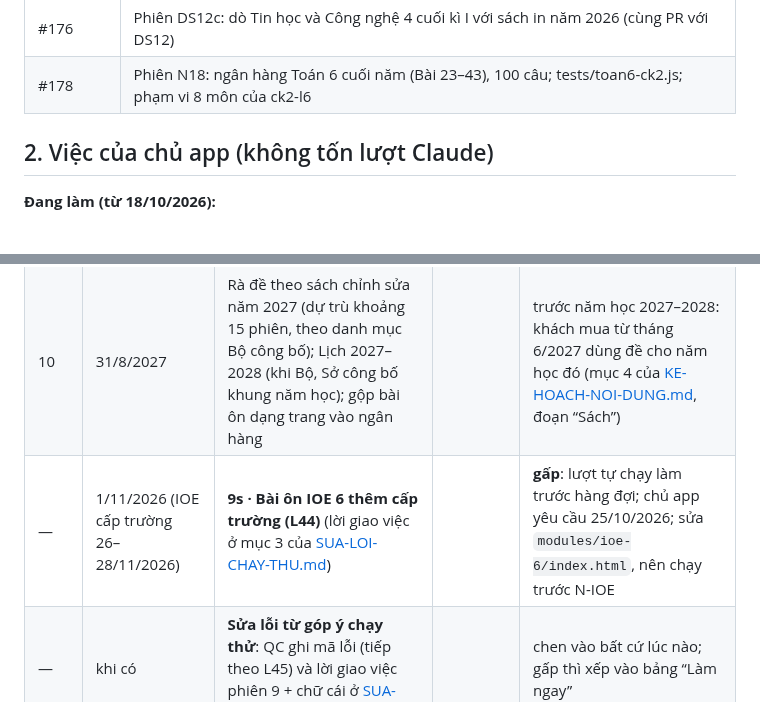
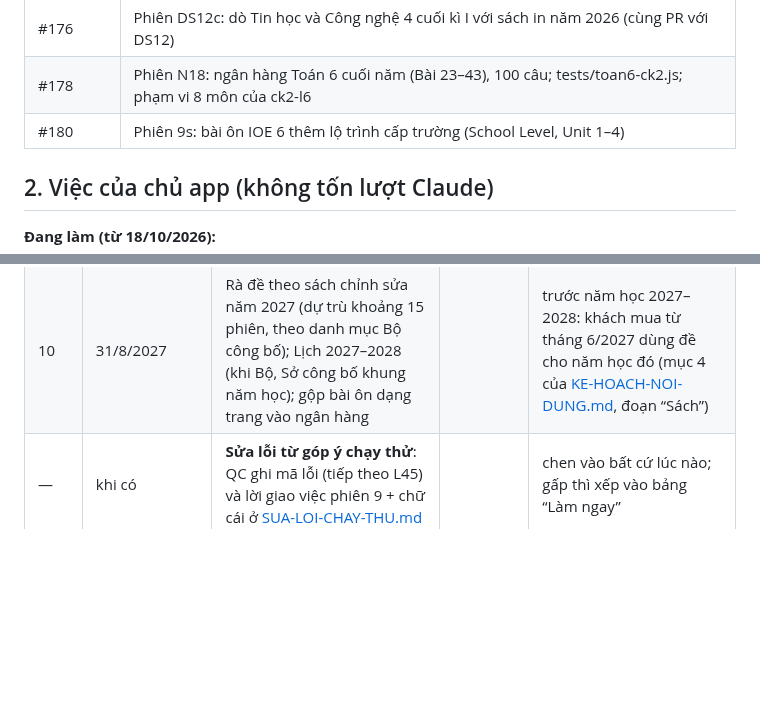
Before and after one commit to dunglnh/OnUp, a Markdown page: docs/KE-HOACH-PHAT-TRIEN-ONUP.md, 2 parts joined by grey strips. Drawn GitHub-style; folded sections open; blank space fills up the shorter version.

```diff
--- a/docs/KE-HOACH-PHAT-TRIEN-ONUP.md
+++ b/docs/KE-HOACH-PHAT-TRIEN-ONUP.md
@@ -160,6 +160,7 @@
 | #176 | Phiên DS12b: dò Tiếng Anh 4 tập một cuối kì I, Unit 6–10 và Reading với sách in năm 2026 (cùng PR với DS12) |
 | #176 | Phiên DS12c: dò Tin học và Công nghệ 4 cuối kì I với sách in năm 2026 (cùng PR với DS12) |
 | #178 | Phiên N18: ngân hàng Toán 6 cuối năm (Bài 23–43), 100 câu; tests/toan6-ck2.js; phạm vi 8 môn của ck2-l6 |
+| #180 | Phiên 9s: bài ôn IOE 6 thêm lộ trình cấp trường (School Level, Unit 1–4) |
 
 </details>
 
@@ -226,7 +227,6 @@ Thứ tự các phiên:
 | 8 | 28/2/2027 | **G0 · Chuẩn bị dùng thử** → **B1 · Chuyển hosting sang Cloudflare Pages, repo riêng tư** | | trước khi mở dùng thử (đầu tháng 3/2027); lời giao việc ở mục 4 |
 | 9 | 31/5/2027 | **B2 · Đề trả phí lên máy chủ** → B4 (bớt tải dữ liệu) → **G1 · Kích hoạt gói, màn hình Nâng cấp** | B1 | trong thời gian dùng thử, xong trước khi mở bán (tháng 6/2027); lời giao việc ở mục 4, B4 ở [KE-HOACH-NOI-DUNG.md](KE-HOACH-NOI-DUNG.md) mục 5 |
 | 10 | 31/8/2027 | Rà đề theo sách chỉnh sửa năm 2027 (dự trù khoảng 15 phiên, theo danh mục Bộ công bố); Lịch 2027–2028 (khi Bộ, Sở công bố khung năm học); gộp bài ôn dạng trang vào ngân hàng | | trước năm học 2027–2028: khách mua từ tháng 6/2027 dùng đề cho năm học đó (mục 4 của [KE-HOACH-NOI-DUNG.md](KE-HOACH-NOI-DUNG.md), đoạn “Sách”) |
-| — | 1/11/2026 (IOE cấp trường 26–28/11/2026) | **9s · Bài ôn IOE 6 thêm cấp trường (L44)** (lời giao việc ở mục 3 của [SUA-LOI-CHAY-THU.md](SUA-LOI-CHAY-THU.md)) | | **gấp**: lượt tự chạy làm trước hàng đợi; chủ app yêu cầu 25/10/2026; sửa `modules/ioe-6/index.html`, nên chạy trước N-IOE |
 | — | khi có | **Sửa lỗi từ góp ý chạy thử**: QC ghi mã lỗi (tiếp theo L45) và lời giao việc phiên 9 + chữ cái ở [SUA-LOI-CHAY-THU.md](SUA-LOI-CHAY-THU.md) | | chen vào bất cứ lúc nào; gấp thì xếp vào bảng “Làm ngay” |
 
 Từ 25/10/2026 còn khoảng 233 phiên (217 phiên làm đề, N-IOE, K5, 7 phiên rà soát, Lịch 2027–2028, gộp bài ôn dạng trang, G0, B1, B2, B4, G1; mục 2 của [KE-HOACH-NOI-DUNG.md](KE-HOACH-NOI-DUNG.md)), cùng phiên sửa lỗi. Ngày 20–25/10/2026 xong khoảng 9 phiên của kế hoạch mỗi ngày (cả phiên dò sách); cột Hạn tính với 3 phiên mỗi ngày cho các khối mới, nên đủ đề lớp 4–12 khoảng giữa tháng 1/2027, sớm hơn mốc tháng 2/2027 khoảng 6 tuần (mục 4 của [KE-HOACH-NOI-DUNG.md](KE-HOACH-NOI-DUNG.md)). Cột Hạn là mốc kiểm tra theo nhịp (hạn theo kì thi trong ngoặc); chậm hơn mốc quá một tuần thì PO báo chủ app và lùi theo mục 4 của [KE-HOACH-NOI-DUNG.md](KE-HOACH-NOI-DUNG.md). Phiên rà soát của mỗi khối không bỏ khi chậm.
```
Also changed, not shown: other parts of docs/KE-HOACH-PHAT-TRIEN-ONUP.md (+1 -1 lines), docs/SUA-LOI-CHAY-THU.md (+2 -6 lines).
